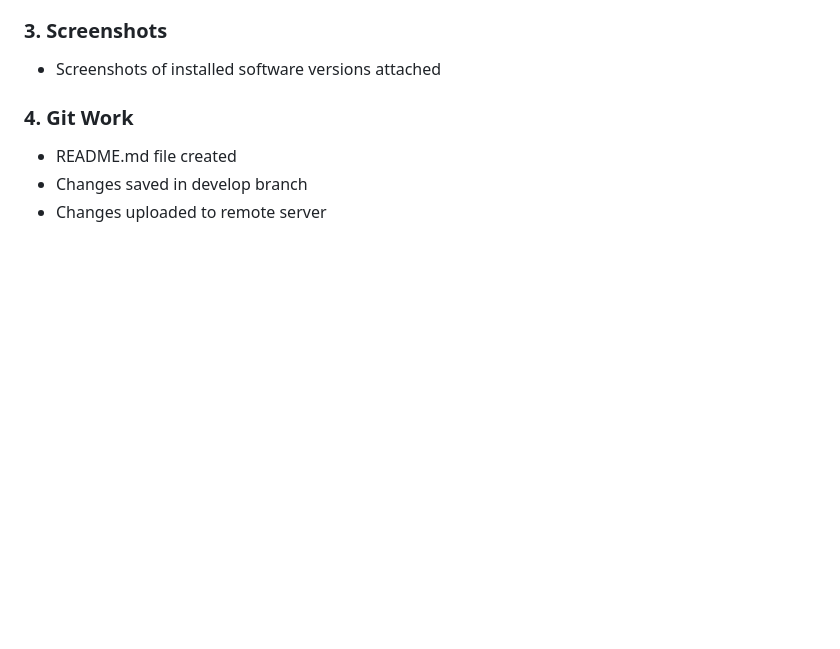
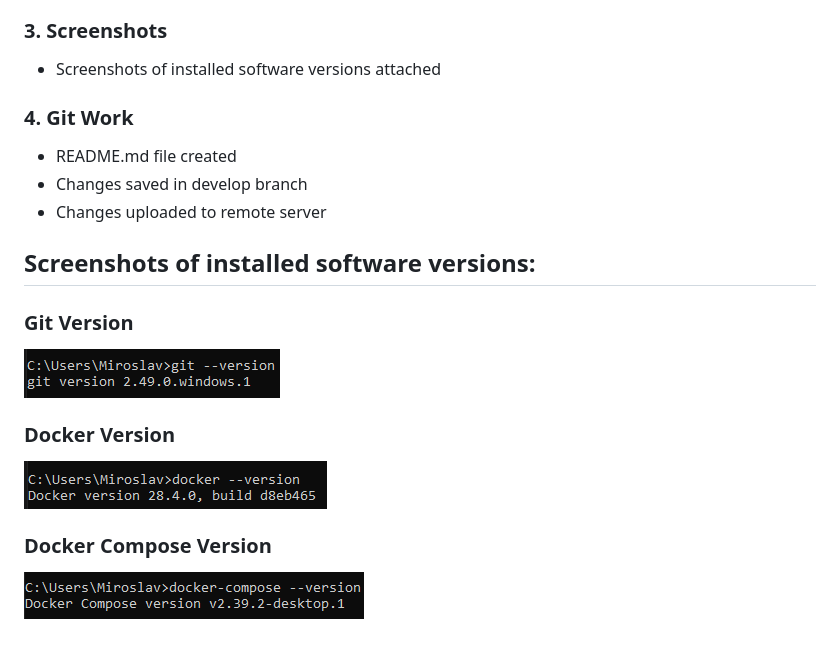
Before and after one commit to LokDog123/PrakWork2, a Markdown page: README.md, the part around the change. GitHub-like rendering; pictures changed too: docker-compose-version.png (added), docker-version.png (added), git-version.png (added); blank space fills up the shorter version.

Commit message:
Add screenshots to README

```diff
--- a/README.md
+++ b/README.md
@@ -18,3 +18,13 @@
 - README.md file created
 - Changes saved in develop branch
 - Changes uploaded to remote server
+## Screenshots of installed software versions:
+
+### Git Version
+![Git Version](git-version.png)
+
+### Docker Version
+![Docker Version](docker-version.png)
+
+### Docker Compose Version
+![Docker Compose Version](docker-compose-version.png)
```
